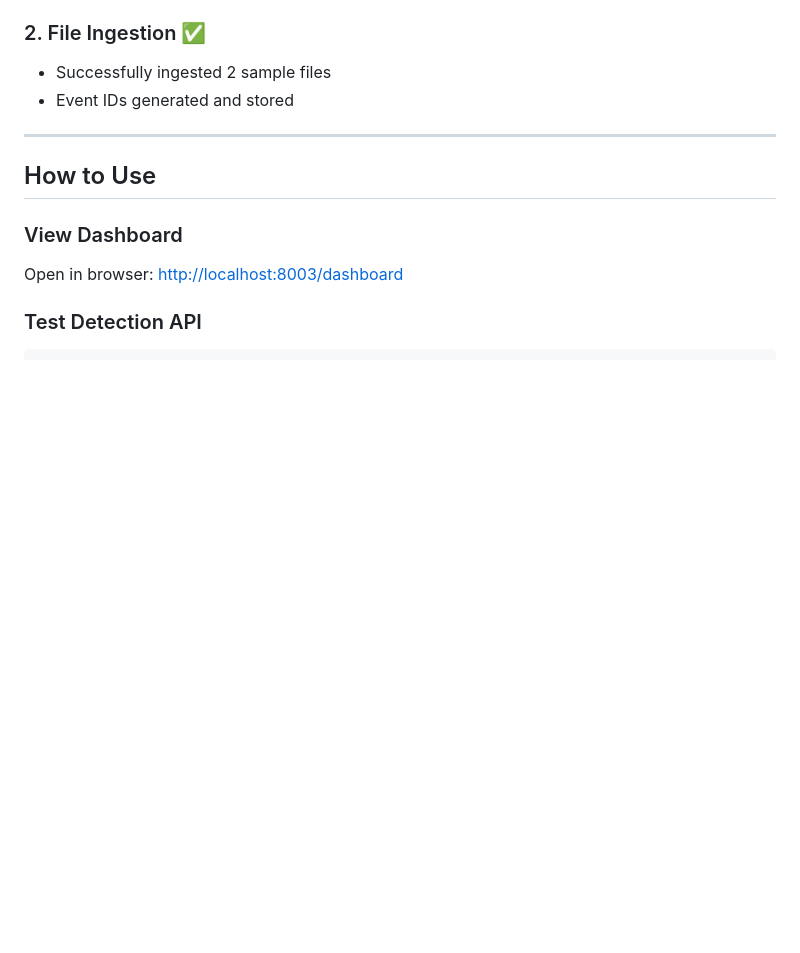
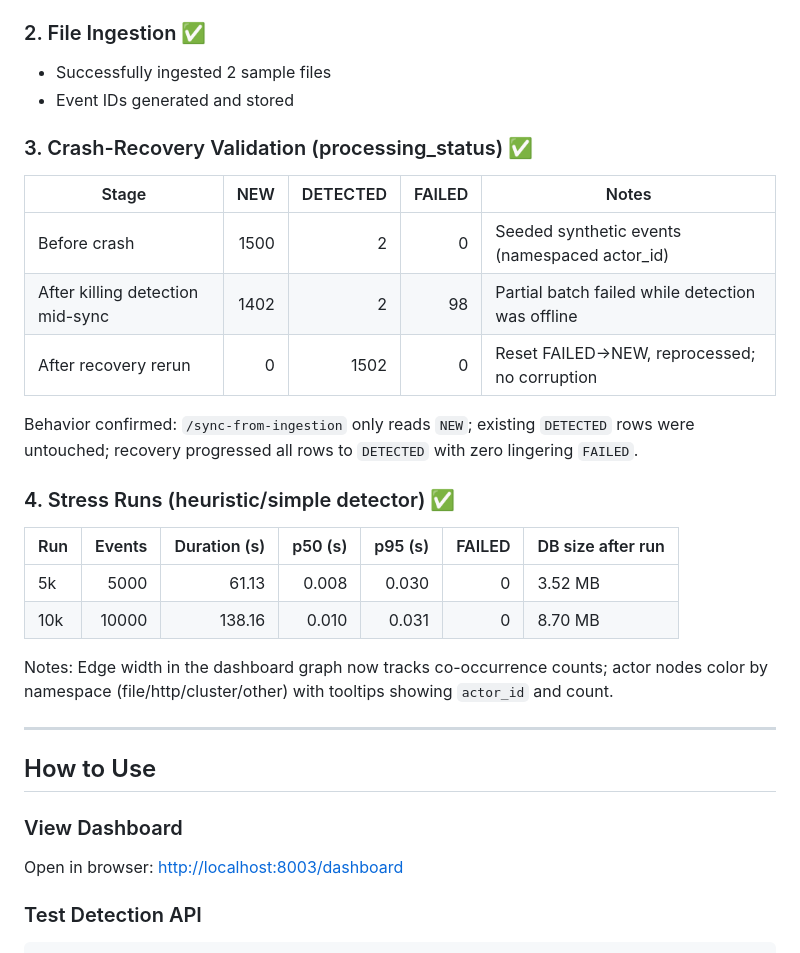
Before and after one commit to bhardwaj-kushagra/ASTRA, a Markdown page: docs/STATUS.md, the part around the change. GitHub-like rendering; blank space fills up the shorter version.

Commit message:
docs: record crash recovery and stress validation

```diff
--- a/docs/STATUS.md
+++ b/docs/STATUS.md
@@ -42,6 +42,25 @@
 
 - Successfully ingested 2 sample files
 - Event IDs generated and stored
+
+### 3. Crash-Recovery Validation (processing_status) ✅
+
+| Stage | NEW | DETECTED | FAILED | Notes |
+| --- | ---: | ---: | ---: | --- |
+| Before crash | 1500 | 2 | 0 | Seeded synthetic events (namespaced actor_id) |
+| After killing detection mid-sync | 1402 | 2 | 98 | Partial batch failed while detection was offline |
+| After recovery rerun | 0 | 1502 | 0 | Reset FAILED→NEW, reprocessed; no corruption |
+
+Behavior confirmed: `/sync-from-ingestion` only reads `NEW`; existing `DETECTED` rows were untouched; recovery progressed all rows to `DETECTED` with zero lingering `FAILED`.
+
+### 4. Stress Runs (heuristic/simple detector) ✅
+
+| Run | Events | Duration (s) | p50 (s) | p95 (s) | FAILED | DB size after run |
+| --- | ---: | ---: | ---: | ---: | ---: | --- |
+| 5k | 5000 | 61.13 | 0.008 | 0.030 | 0 | 3.52 MB |
+| 10k | 10000 | 138.16 | 0.010 | 0.031 | 0 | 8.70 MB |
+
+Notes: Edge width in the dashboard graph now tracks co-occurrence counts; actor nodes color by namespace (file/http/cluster/other) with tooltips showing `actor_id` and count.
 
 ---
 
```
Also changed, not shown: CHANGELOG.md (+4 -0 lines).
